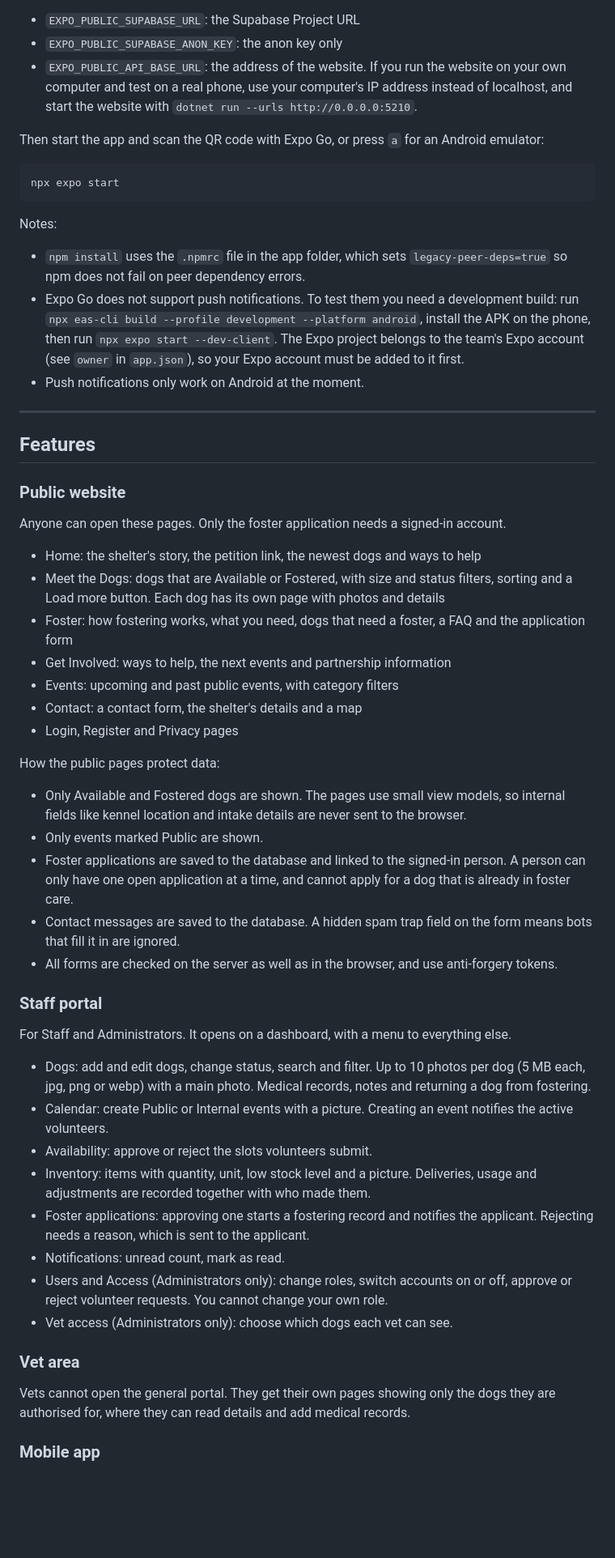
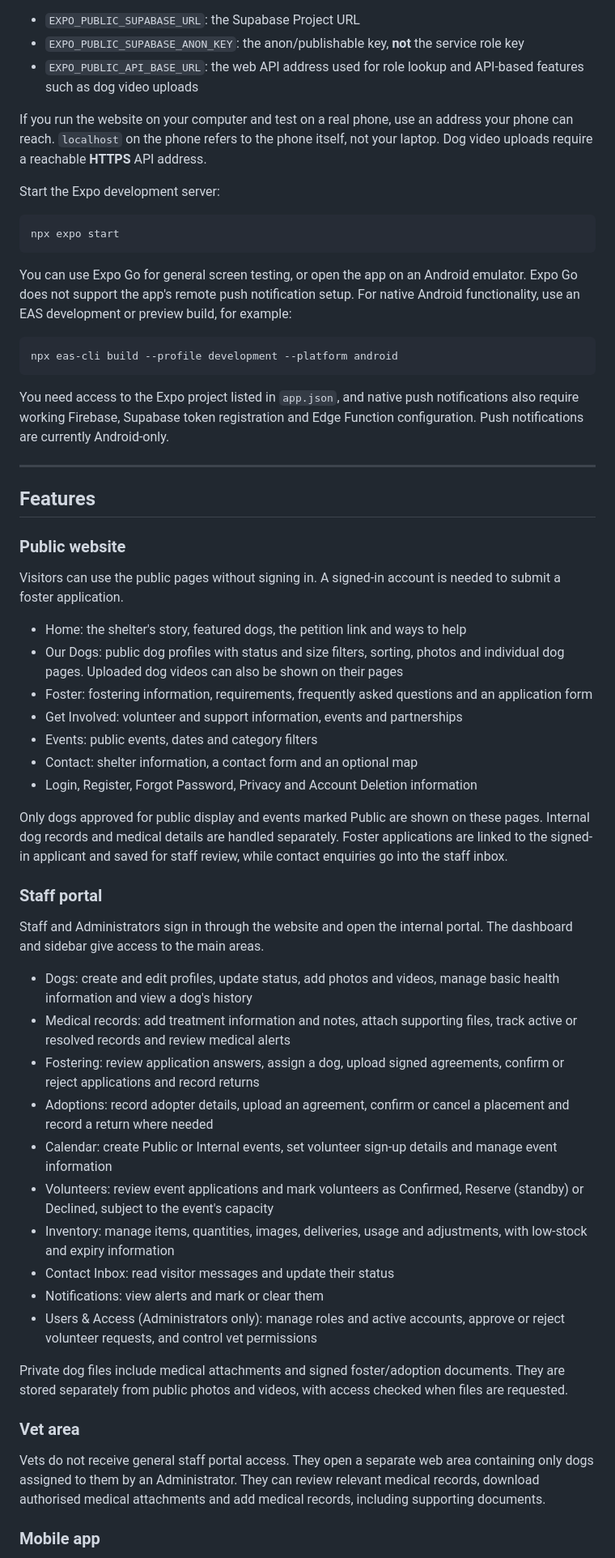
Before and after one commit to RaheelSingh/KZNDogHouse, a Markdown page: README.md, the part around one of its changes. Shown at 81% size. GitHub-like rendering; blank space fills up the shorter version.

````diff
--- a/README.md
+++ b/README.md
@@ -188,19 +218,23 @@ Copy `.env.example` to `.env` (`copy` on Windows, `cp` on Mac or Linux) and fill
 
 - `EXPO_PUBLIC_SUPABASE_URL`: the Supabase Project URL
-- `EXPO_PUBLIC_SUPABASE_ANON_KEY`: the anon key only
-- `EXPO_PUBLIC_API_BASE_URL`: the address of the website. If you run the website on your own computer and test on a real phone, use your computer's IP address instead of localhost, and start the website with `dotnet run --urls http://0.0.0.0:5210`.
+- `EXPO_PUBLIC_SUPABASE_ANON_KEY`: the anon/publishable key, **not** the service role key
+- `EXPO_PUBLIC_API_BASE_URL`: the web API address used for role lookup and API-based features such as dog video uploads
 
-Then start the app and scan the QR code with Expo Go, or press `a` for an Android emulator:
+If you run the website on your computer and test on a real phone, use an address your phone can reach. `localhost` on the phone refers to the phone itself, not your laptop. Dog video uploads require a reachable **HTTPS** API address.
+
+Start the Expo development server:
 
 ```bash
 npx expo start
 ```
 
-Notes:
+You can use Expo Go for general screen testing, or open the app on an Android emulator. Expo Go does not support the app's remote push notification setup. For native Android functionality, use an EAS development or preview build, for example:
 
-- `npm install` uses the `.npmrc` file in the app folder, which sets `legacy-peer-deps=true` so npm does not fail on peer dependency errors.
-- Expo Go does not support push notifications. To test them you need a development build: run `npx eas-cli build --profile development --platform android`, install the APK on the phone, then run `npx expo start --dev-client`. The Expo project belongs to the team's Expo account (see `owner` in `app.json`), so your Expo account must be added to it first.
-- Push notifications only work on Android at the moment.
+```bash
+npx eas-cli build --profile development --platform android
+```
+
+You need access to the Expo project listed in `app.json`, and native push notifications also require working Firebase, Supabase token registration and Edge Function configuration. Push notifications are currently Android-only.
 
 ---
 
@@ -208,40 +242,38 @@ Notes:
 
 ### Public website
 
-Anyone can open these pages. Only the foster application needs a signed-in account.
+Visitors can use the public pages without signing in. A signed-in account is needed to submit a foster application.
 
-- Home: the shelter's story, the petition link, the newest dogs and ways to help
-- Meet the Dogs: dogs that are Available or Fostered, with size and status filters, sorting and a Load more button. Each dog has its own page with photos and details
-- Foster: how fostering works, what you need, dogs that need a foster, a FAQ and the application form
-- Get Involved: ways to help, the next events and partnership information
-- Events: upcoming and past public events, with category filters
-- Contact: a contact form, the shelter's details and a map
-- Login, Register and Privacy pages
+- Home: the shelter's story, featured dogs, the petition link and ways to help
+- Our Dogs: public dog profiles with status and size filters, sorting, photos and individual dog pages. Uploaded dog videos can also be shown on their pages
+- Foster: fostering information, requirements, frequently asked questions and an application form
+- Get Involved: volunteer and support information, events and partnerships
+- Events: public events, dates and category filters
+- Contact: shelter information, a contact form and an optional map
+- Login, Register, Forgot Password, Privacy and Account Deletion information
 
-How the public pages protect data:
-
-- Only Available and Fostered dogs are shown. The pages use small view models, so internal fields like kennel location and intake details are never sent to the browser.
-- Only events marked Public are shown.
-- Foster applications are saved to the database and linked to the signed-in person. A person can only have one open application at a time, and cannot apply for a dog that is already in foster care.
-- Contact messages are saved to the database. A hidden spam trap field on the form means bots that fill it in are ignored.
-- All forms are checked on the server as well as in the browser, and use anti-forgery tokens.
+Only dogs approved for public display and events marked Public are shown on these pages. Internal dog records and medical details are handled separately. Foster applications are linked to the signed-in applicant and saved for staff review, while contact enquiries go into the staff inbox.
 
 ### Staff portal
 
-For Staff and Administrators. It opens on a dashboard, with a menu to everything else.
+Staff and Administrators sign in through the website and open the internal portal. The dashboard and sidebar give access to the main areas.
 
-- Dogs: add and edit dogs, change status, search and filter. Up to 10 photos per dog (5 MB each, jpg, png or webp) with a main photo. Medical records, notes and returning a dog from fostering.
-- Calendar: create Public or Internal events with a picture. Creating an event notifies the active volunteers.
-- Availability: approve or reject the slots volunteers submit.
-- Inventory: items with quantity, unit, low stock level and a picture. Deliveries, usage and adjustments are recorded together with who made them.
-- Foster applications: approving one starts a fostering record and notifies the applicant. Rejecting needs a reason, which is sent to the applicant.
-- Notifications: unread count, mark as read.
-- Users and Access (Administrators only): change roles, switch accounts on or off, approve or reject volunteer requests. You cannot change your own role.
-- Vet access (Administrators only): choose which dogs each vet can see.
+- Dogs: create and edit profiles, update status, add photos and videos, manage basic health information and view a dog's history
+- Medical records: add treatment information and notes, attach supporting files, track active or resolved records and review medical alerts
+- Fostering: review application answers, assign a dog, upload signed agreements, confirm or reject applications and record returns
+- Adoptions: record adopter details, upload an agreement, confirm or cancel a placement and record a return where needed
+- Calendar: create Public or Internal events, set volunteer sign-up details and manage event information
+- Volunteers: review event applications and mark volunteers as Confirmed, Reserve (standby) or Declined, subject to the event's capacity
+- Inventory: manage items, quantities, images, deliveries, usage and adjustments, with low-stock and expiry information
+- Contact Inbox: read visitor messages and update their status
+- Notifications: view alerts and mark or clear them
+- Users & Access (Administrators only): manage roles and active accounts, approve or reject volunteer requests, and control vet permissions
+
+Private dog files include medical attachments and signed foster/adoption documents. They are stored separately from public photos and videos, with access checked when files are requested.
 
 ### Vet area
 
-Vets cannot open the general portal. They get their own pages showing only the dogs they are authorised for, where they can read details and add medical records.
+Vets do not receive general staff portal access. They open a separate web area containing only dogs assigned to them by an Administrator. They can review relevant medical records, download authorised medical attachments and add medical records, including supporting documents.
 
 ### Mobile app
 
````
Also changed, not shown: other parts of README.md (+150 -105 lines).
